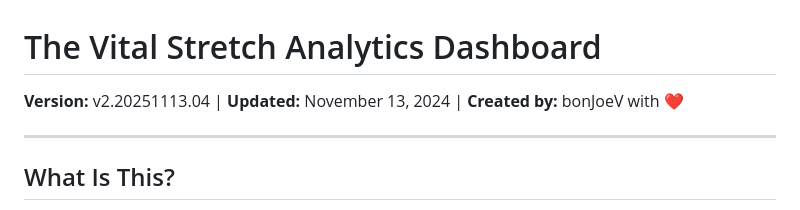
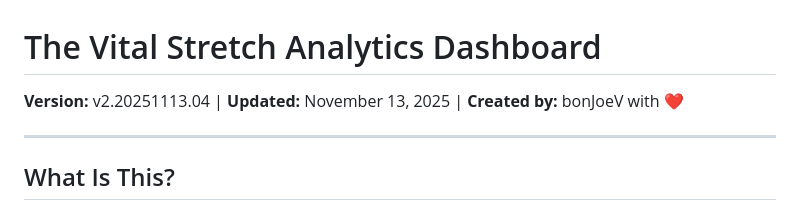
Before and after one commit to bonJoeV/tvs-public, a Markdown page: StudioOps/README.md, the part around the change. Rendered like a GitHub page.

Commit message:
Update README with new update date

```diff
--- a/StudioOps/README.md
+++ b/StudioOps/README.md
@@ -1,6 +1,6 @@
 # The Vital Stretch Analytics Dashboard
 
-**Version:** v2.20251113.04 | **Updated:** November 13, 2024 | **Created by:** bonJoeV with ❤️
+**Version:** v2.20251113.04 | **Updated:** November 13, 2025 | **Created by:** bonJoeV with ❤️
 
 ---
 
```
